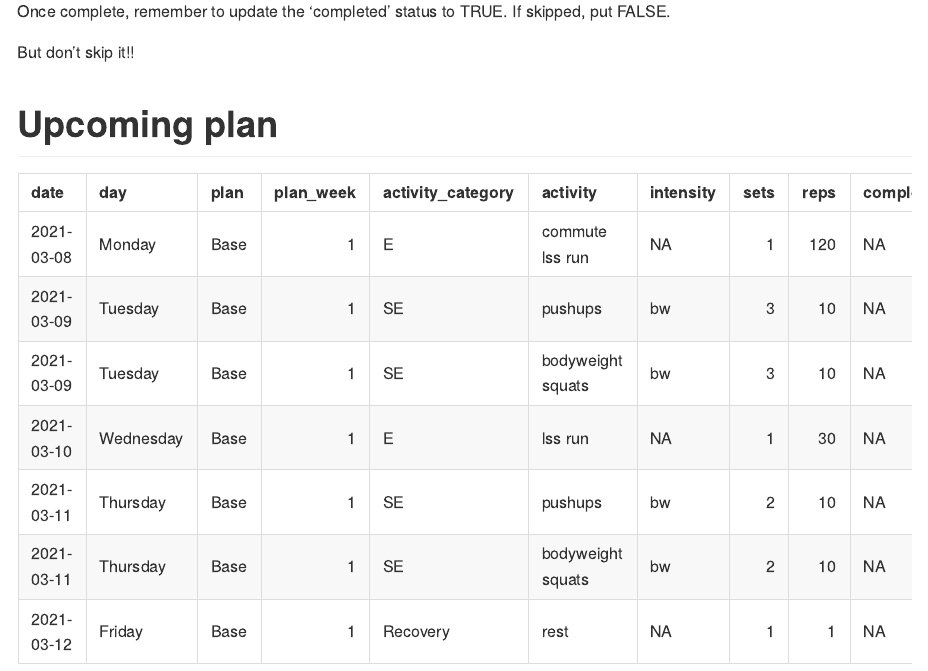
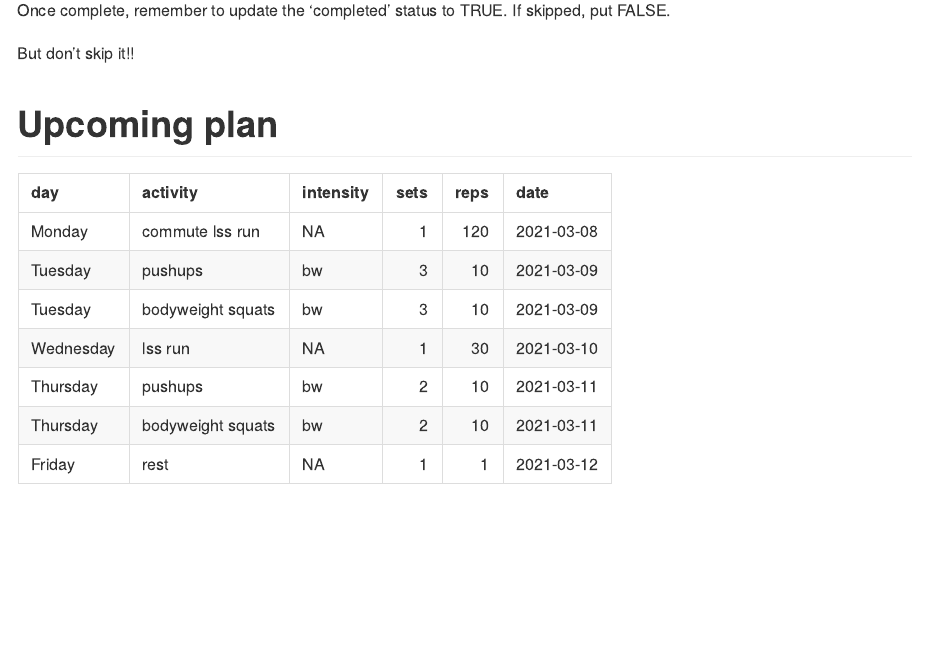
Before and after one commit to jimhigginson/fitness, an R Markdown document (README.Rmd): the page in a window 1100 px wide, from 400 px down before the commit and from 360 px down after it, so that both start at the same text. Rendered offline with R 4.5, knitr and Pandoc, with nearby package versions.

Commit message:
filtered upcoming plan and corrected today variable

````diff
--- a/README.Rmd
+++ b/README.Rmd
@@ -40,5 +40,16 @@ But don't skip it!!
 # Upcoming plan
 
 ```{r}
-knitr::kable(upcoming.plan)
+knitr::kable(
+  upcoming.plan %>%
+    select(
+      day,
+      activity,
+      intensity,
+      sets,
+      reps,
+      date
+    )
+)
+
 ```
````
Also changed, not shown: README.md, README.Rmd (4 more changed lines).
